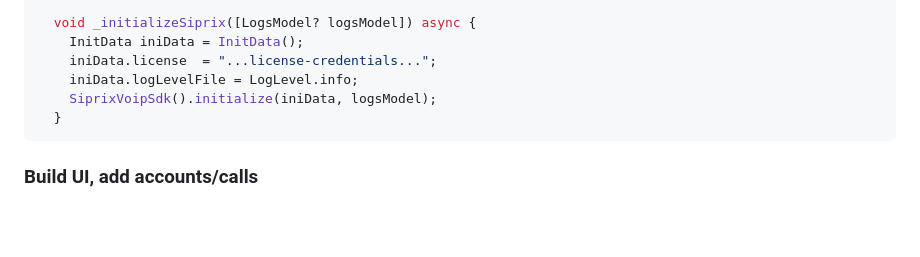
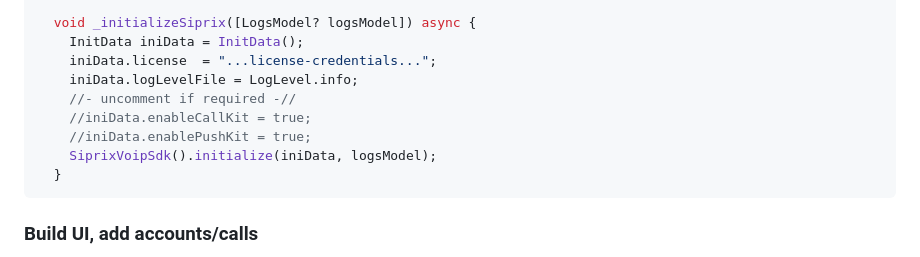
Before and after one commit to sreerag2460/FlutterPluginFederated, a Markdown page: README.md, the part around the change printed below. Rendered like a GitHub page; blank space fills up the shorter version.

````diff
--- a/README.md
+++ b/README.md
@@ -66,6 +66,9 @@ class _MyAppState extends State<MyApp> {
     InitData iniData = InitData();
     iniData.license  = "...license-credentials...";
     iniData.logLevelFile = LogLevel.info;
+    //- uncomment if required -//
+    //iniData.enableCallKit = true;
+    //iniData.enablePushKit = true;
     SiprixVoipSdk().initialize(iniData, logsModel);
   }
 ```
````
Also changed, not shown: other parts of README.md (+19 -7 lines), siprix_voip_sdk/README.md (+8 -2 lines).
